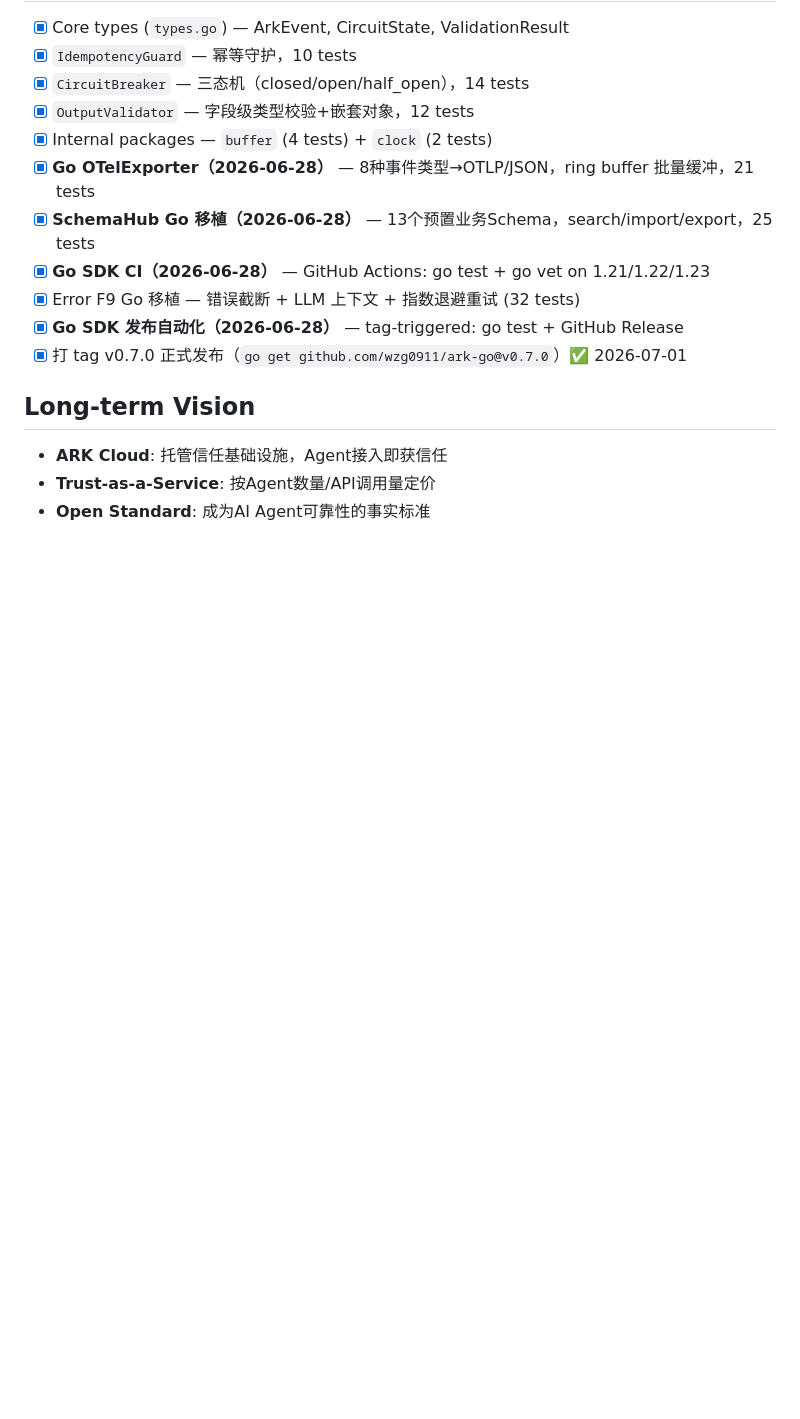
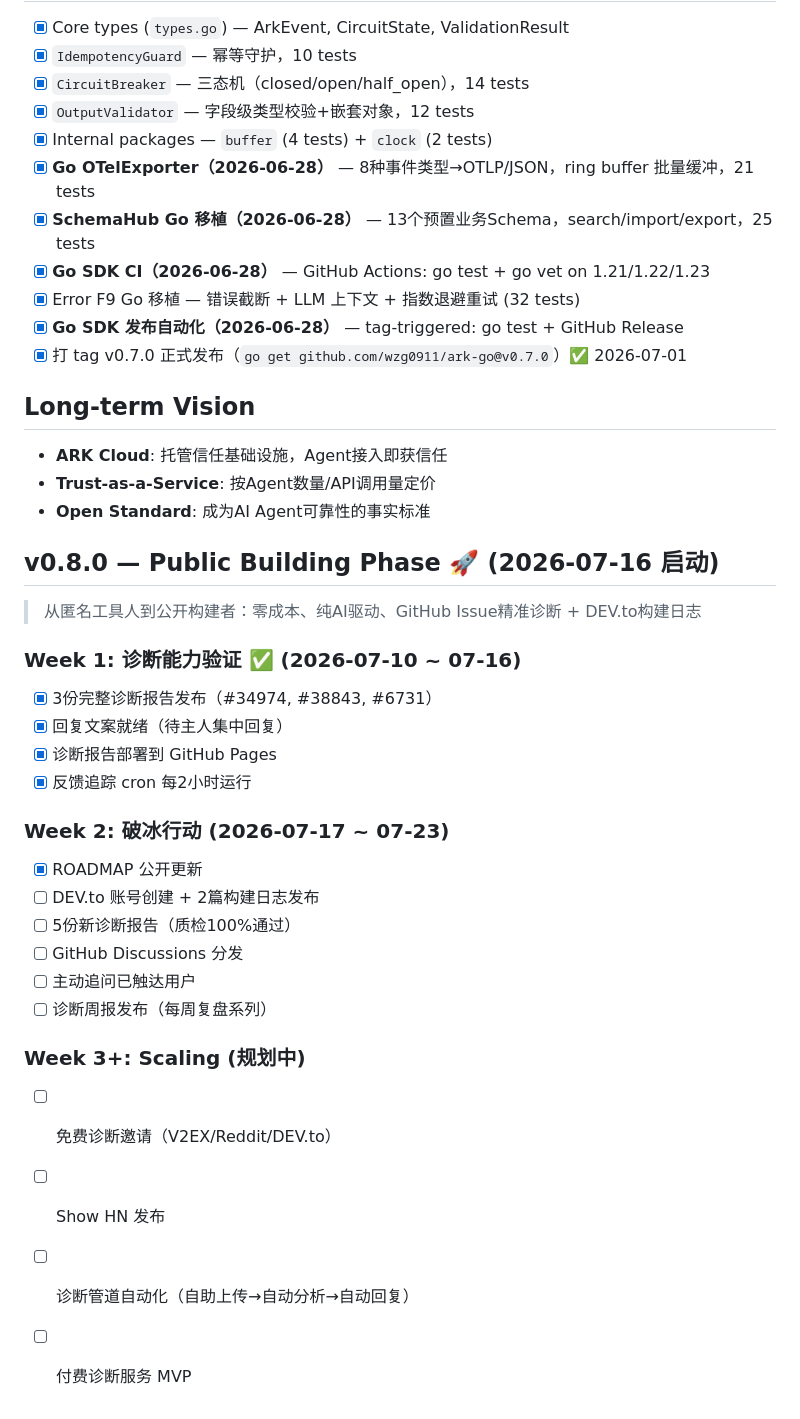
Before and after one commit to wzg0911/ark, a Markdown page: ROADMAP.md, the part around the change. Drawn GitHub-style; blank space fills up the shorter version.

Commit message:
docs: update ROADMAP with Week 2 public building phase

```diff
--- a/ROADMAP.md
+++ b/ROADMAP.md
@@ -78,3 +78,27 @@
 - **ARK Cloud**: 托管信任基础设施，Agent接入即获信任
 - **Trust-as-a-Service**: 按Agent数量/API调用量定价
 - **Open Standard**: 成为AI Agent可靠性的事实标准
+
+
+## v0.8.0 — Public Building Phase 🚀 (2026-07-16 启动)
+> 从匿名工具人到公开构建者：零成本、纯AI驱动、GitHub Issue精准诊断 + DEV.to构建日志
+
+### Week 1: 诊断能力验证 ✅ (2026-07-10 ~ 07-16)
+- [x] 3份完整诊断报告发布（#34974, #38843, #6731）
+- [x] 回复文案就绪（待主人集中回复）
+- [x] 诊断报告部署到 GitHub Pages
+- [x] 反馈追踪 cron 每2小时运行
+
+### Week 2: 破冰行动 (2026-07-17 ~ 07-23)
+- [x] ROADMAP 公开更新
+- [ ] DEV.to 账号创建 + 2篇构建日志发布
+- [ ] 5份新诊断报告（质检100%通过）
+- [ ] GitHub Discussions 分发
+- [ ] 主动追问已触达用户
+- [ ] 诊断周报发布（每周复盘系列）
+
+### Week 3+: Scaling (规划中)
+- [ ] 免费诊断邀请（V2EX/Reddit/DEV.to）
+- [ ] Show HN 发布
+- [ ] 诊断管道自动化（自助上传→自动分析→自动回复）
+- [ ] 付费诊断服务 MVP
```
